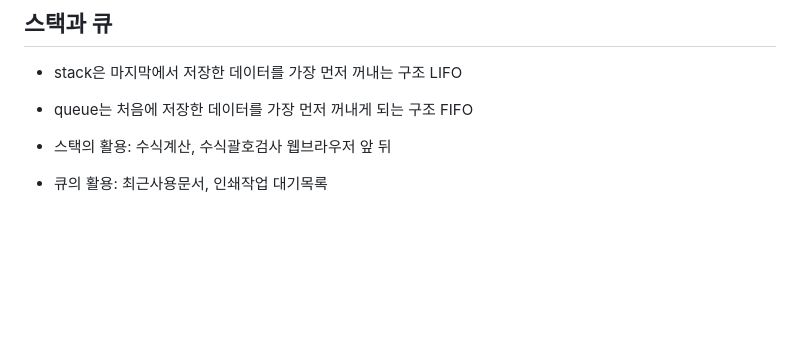
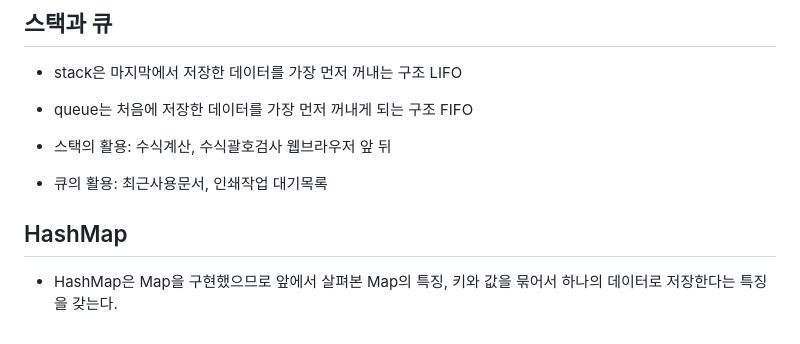
Before and after one commit to js988174/TIL, a Markdown page: java/README.md, the part around the change. GitHub-like rendering; blank space fills up the shorter version.

Commit message:
Update README.md
HashMap

```diff
--- a/java/README.md
+++ b/java/README.md
@@ -300,3 +300,6 @@ interface 인터페이스이름 {
 
 * 스택의 활용: 수식계산, 수식괄호검사 웹브라우저 앞 뒤
 * 큐의 활용: 최근사용문서, 인쇄작업 대기목록
+
+## HashMap
+* HashMap은 Map을 구현했으므로 앞에서 살펴본 Map의 특징, 키와 값을 묶어서 하나의 데이터로 저장한다는 특징을 갖는다.
```
